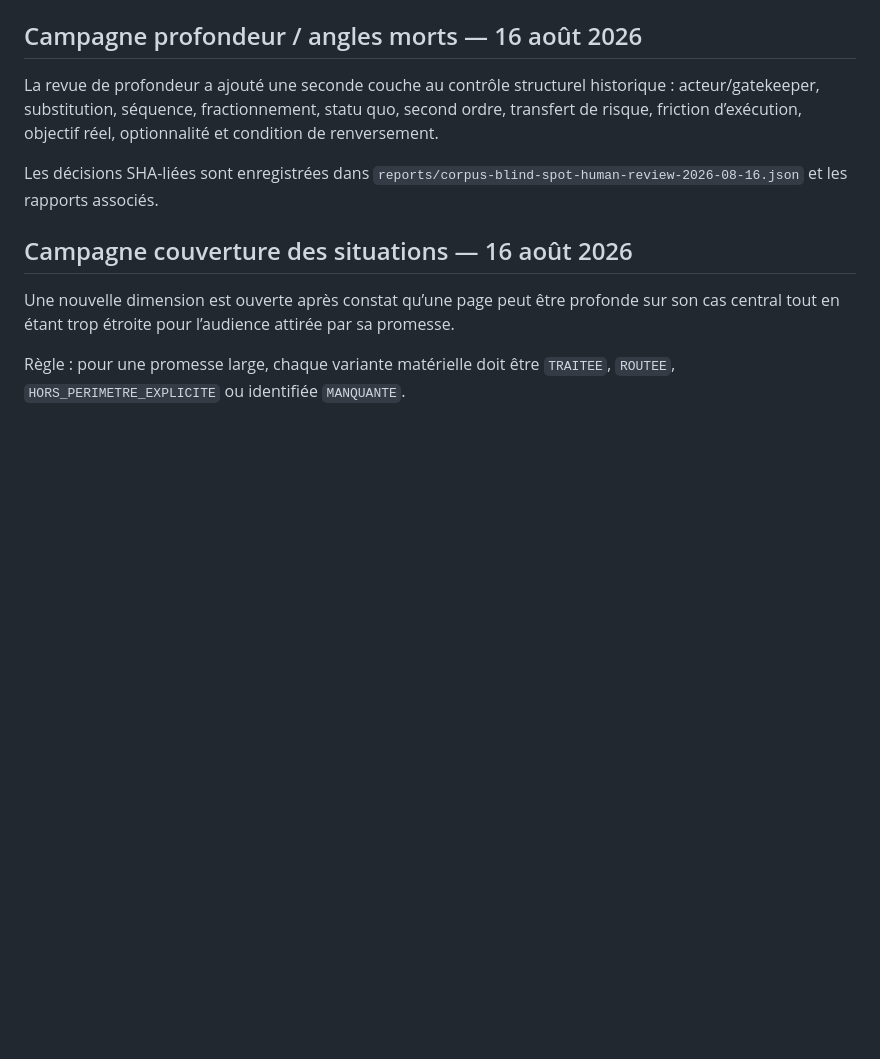
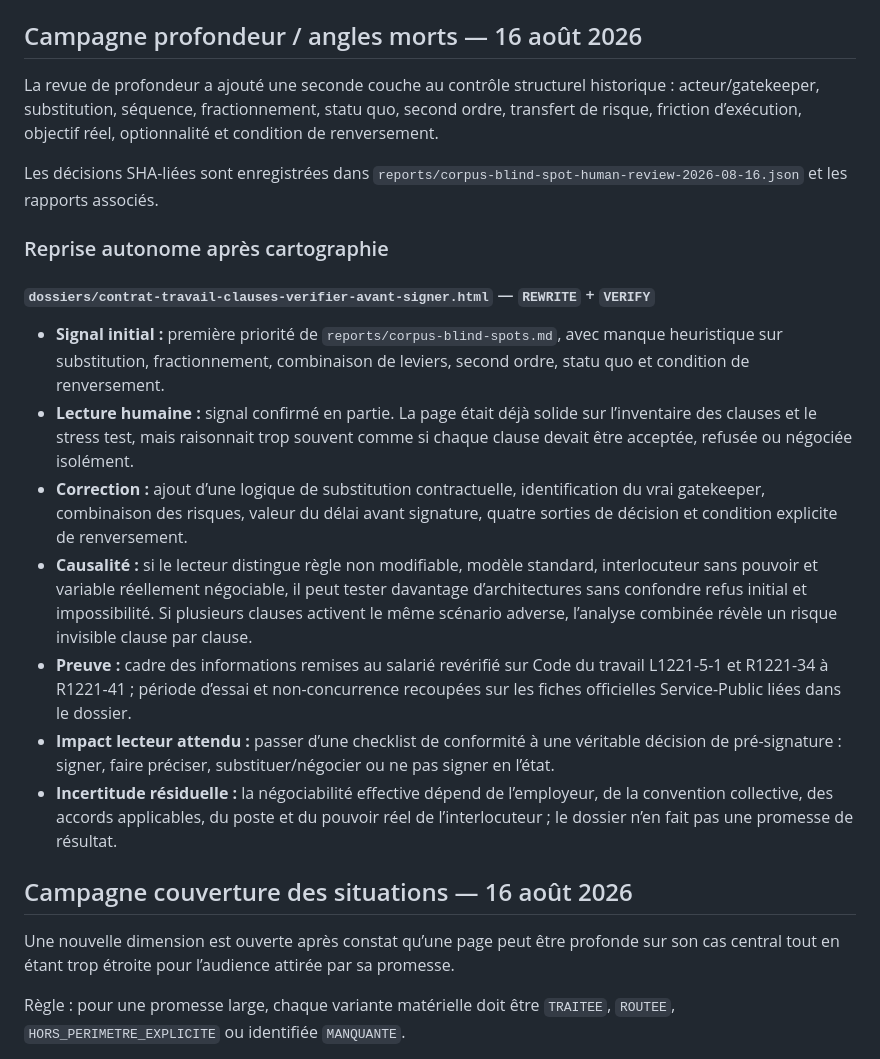
Before and after one commit to ContreEvidence/ContreEvidence.github.io, a Markdown page: reports/content-review-decisions.md, the part around the change. Drawn GitHub-style; blank space fills up the shorter version.

Commit message:
Log contract pre-signature depth review

```diff
--- a/reports/content-review-decisions.md
+++ b/reports/content-review-decisions.md
@@ -21,6 +21,18 @@ Les audits automatiques restent des détecteurs. Ils ne suffisent jamais, à eux
 La revue de profondeur a ajouté une seconde couche au contrôle structurel historique : acteur/gatekeeper, substitution, séquence, fractionnement, statu quo, second ordre, transfert de risque, friction d’exécution, objectif réel, optionnalité et condition de renversement.
 
 Les décisions SHA-liées sont enregistrées dans `reports/corpus-blind-spot-human-review-2026-08-16.json` et les rapports associés.
+
+### Reprise autonome après cartographie
+
+#### `dossiers/contrat-travail-clauses-verifier-avant-signer.html` — `REWRITE` + `VERIFY`
+
+- **Signal initial :** première priorité de `reports/corpus-blind-spots.md`, avec manque heuristique sur substitution, fractionnement, combinaison de leviers, second ordre, statu quo et condition de renversement.
+- **Lecture humaine :** signal confirmé en partie. La page était déjà solide sur l’inventaire des clauses et le stress test, mais raisonnait trop souvent comme si chaque clause devait être acceptée, refusée ou négociée isolément.
+- **Correction :** ajout d’une logique de substitution contractuelle, identification du vrai gatekeeper, combinaison des risques, valeur du délai avant signature, quatre sorties de décision et condition explicite de renversement.
+- **Causalité :** si le lecteur distingue règle non modifiable, modèle standard, interlocuteur sans pouvoir et variable réellement négociable, il peut tester davantage d’architectures sans confondre refus initial et impossibilité. Si plusieurs clauses activent le même scénario adverse, l’analyse combinée révèle un risque invisible clause par clause.
+- **Preuve :** cadre des informations remises au salarié revérifié sur Code du travail L1221-5-1 et R1221-34 à R1221-41 ; période d’essai et non-concurrence recoupées sur les fiches officielles Service-Public liées dans le dossier.
+- **Impact lecteur attendu :** passer d’une checklist de conformité à une véritable décision de pré-signature : signer, faire préciser, substituer/négocier ou ne pas signer en l’état.
+- **Incertitude résiduelle :** la négociabilité effective dépend de l’employeur, de la convention collective, des accords applicables, du poste et du pouvoir réel de l’interlocuteur ; le dossier n’en fait pas une promesse de résultat.
 
 ## Campagne couverture des situations — 16 août 2026
 
```
